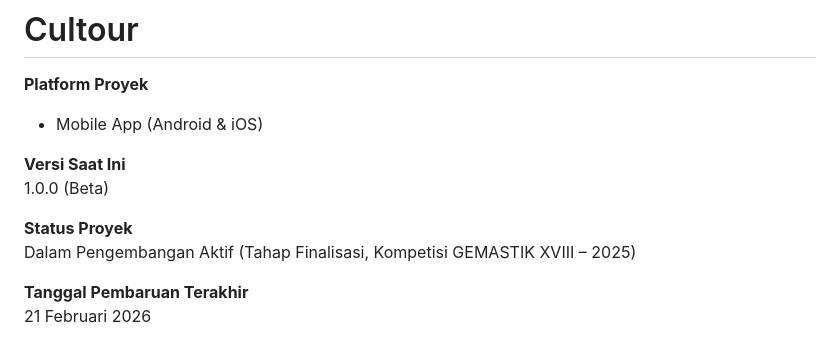
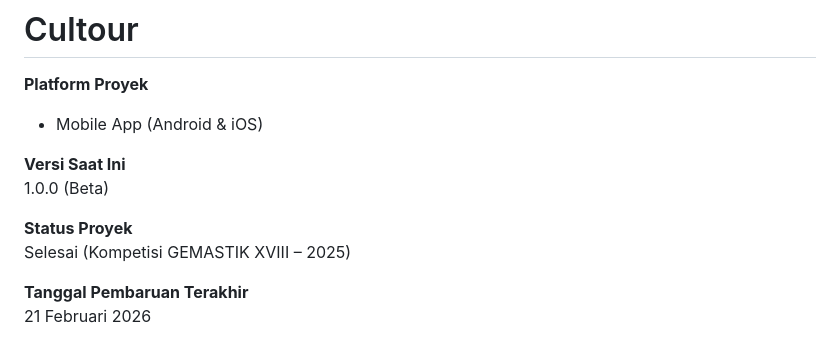
Before and after one commit to jodypangaribuan/cultour-app, a Markdown page: application-desc.md, the part around the change. Rendered like a GitHub page.

Commit message:
docs: update project status to completed in README and application description.

```diff
--- a/application-desc.md
+++ b/application-desc.md
@@ -7,7 +7,7 @@
 1.0.0 (Beta)
 
 **Status Proyek**
-Dalam Pengembangan Aktif (Tahap Finalisasi, Kompetisi GEMASTIK XVIII – 2025)
+Selesai (Kompetisi GEMASTIK XVIII – 2025)
 
 **Tanggal Pembaruan Terakhir**
 21 Februari 2026
```
Also changed, not shown: README.md (+1 -1 lines).
